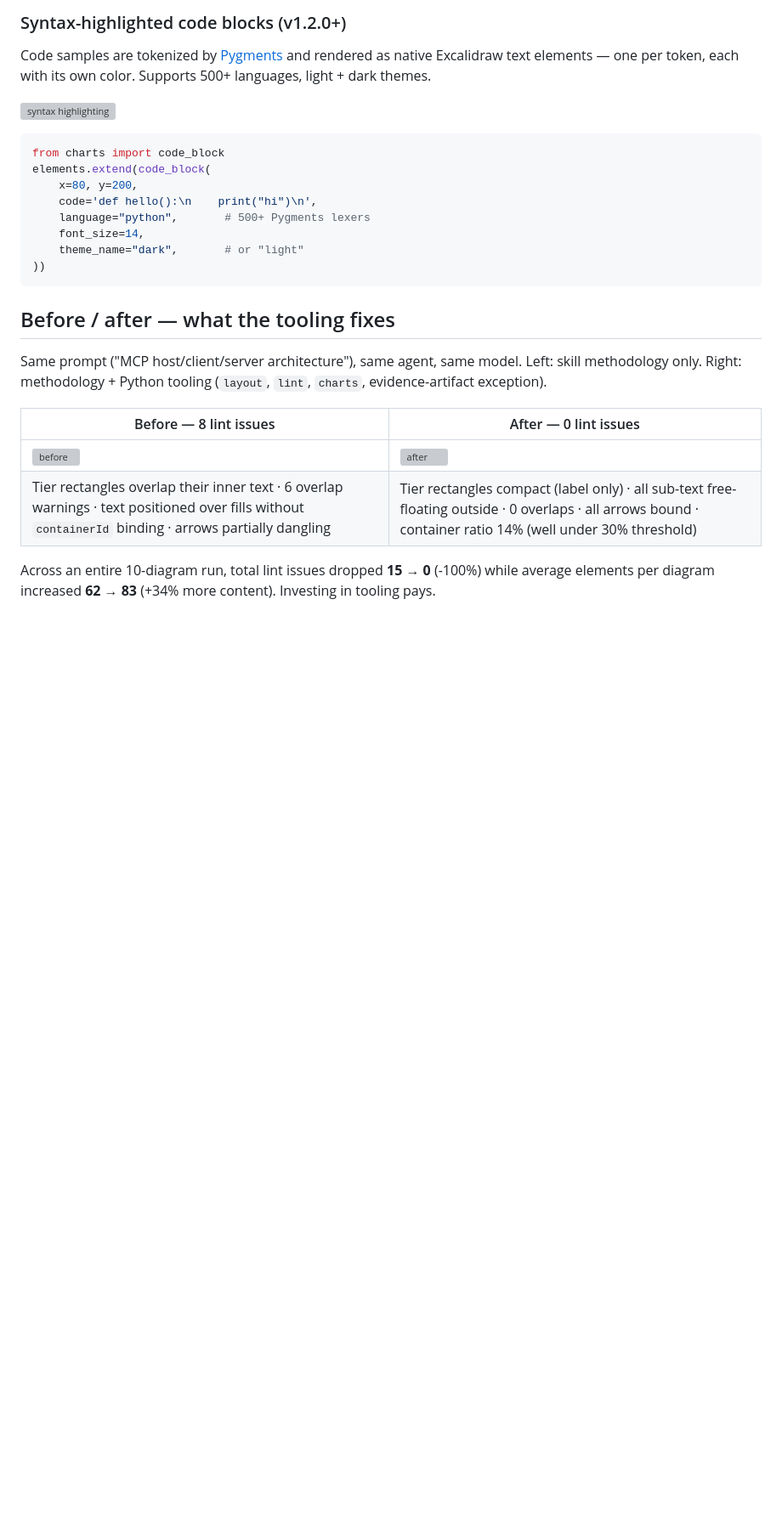
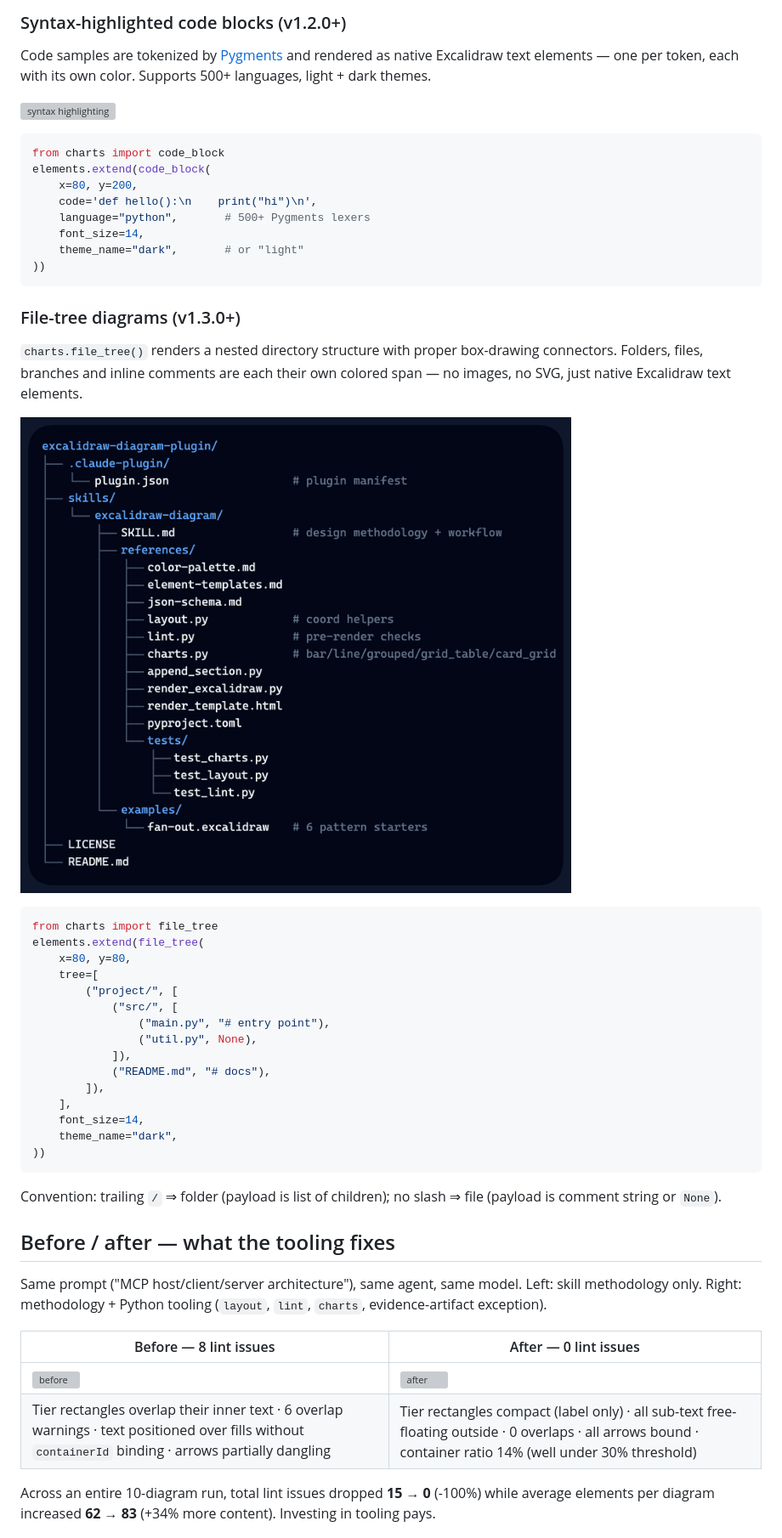
Before and after one commit to gilbertsahumada/excalidraw-diagram-plugin, a Markdown page: README.md, the part around one of its changes. Shown at 85% size. Rendered like a GitHub page; pictures changed too: docs/preview-file-tree.png (added); blank space fills up the shorter version; grey boxes are pictures that could not be loaded.

````diff
--- a/README.md
+++ b/README.md
@@ -25,6 +25,32 @@ elements.extend(code_block(
 ))
 ```
 
+### File-tree diagrams (v1.3.0+)
+
+`charts.file_tree()` renders a nested directory structure with proper box-drawing connectors. Folders, files, branches and inline comments are each their own colored span — no images, no SVG, just native Excalidraw text elements.
+
+![file tree](./docs/preview-file-tree.png)
+
+```python
+from charts import file_tree
+elements.extend(file_tree(
+    x=80, y=80,
+    tree=[
+        ("project/", [
+            ("src/", [
+                ("main.py", "# entry point"),
+                ("util.py", None),
+            ]),
+            ("README.md", "# docs"),
+        ]),
+    ],
+    font_size=14,
+    theme_name="dark",
+))
+```
+
+Convention: trailing `/` ⇒ folder (payload is list of children); no slash ⇒ file (payload is comment string or `None`).
+
 ## Before / after — what the tooling fixes
 
 Same prompt ("MCP host/client/server architecture"), same agent, same model. Left: skill methodology only. Right: methodology + Python tooling (`layout`, `lint`, `charts`, evidence-artifact exception).
````
Also changed, not shown: other parts of README.md (+1 -1 lines), skills/excalidraw-diagram/SKILL.md (+23 -0 lines), 5 other files.
